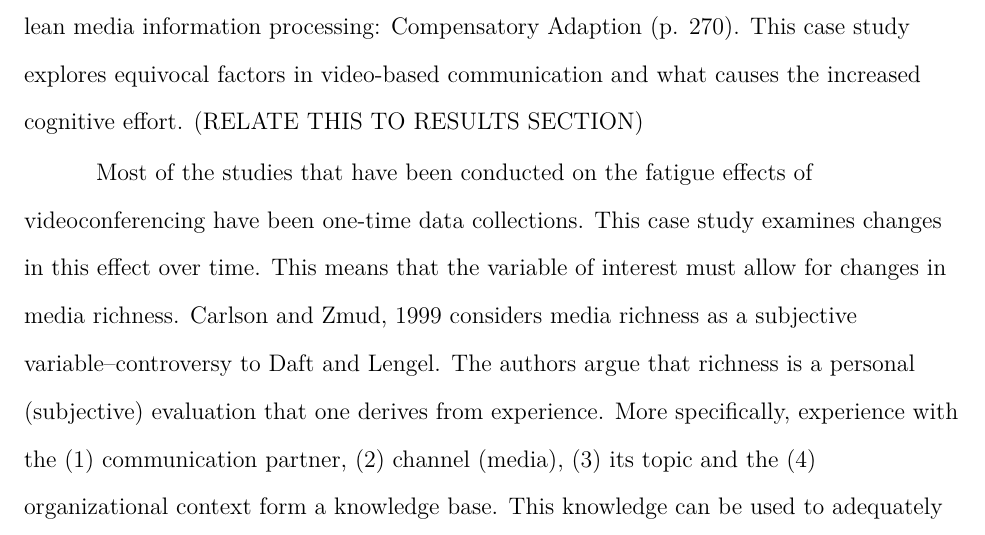
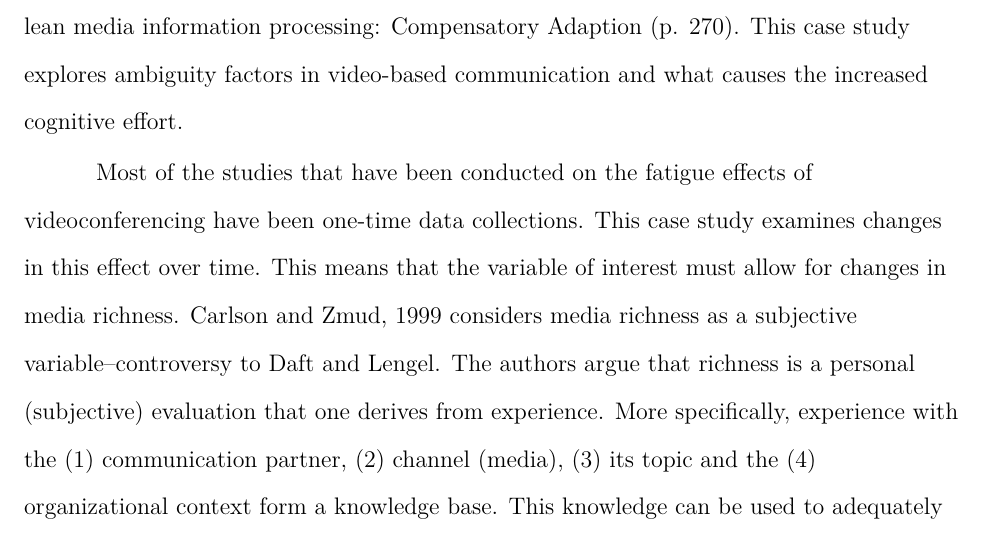
Before and after one commit to amaddio/ao-vertiefung-2022, a LaTeX paper (aovertiefung.tex): part of page 3 of 10, cut so that both start at the same text. Compiled offline with pdfLaTeX.

Commit message:
Fix #4
The causes of ambiguity are already mentioned in results. Replaced equivocality with ambiguity to make it easier to cognitively map sections.

```diff
--- a/aovertiefung.tex
+++ b/aovertiefung.tex
@@ -87,7 +87,7 @@ Pandemic related changes in work-life have sparkled a flood of research investig
 
 In 1983, \citeauthor{daft1983information} proposed a theory that describes a media's ability to support communication on a richness scale. That is, how helpful the use of e.g. a telephone is to transport information required to "reduce uncertainty and clarify ambiguity" (p 5). Media is rated from rich to lean, where Face-to-Face is the richest and numerical formal computer output is lowest in richness. The theory objectively assigns richness to a media. Looking at today's fully/partially remote organizations, this categorization seems questionable at first glance. Given that, teams in these organizations are (1) still functioning and (2) provide enough work for the organization to survive economically.
 
-According to \citeauthor{Kock2005}, this lack of diminished outcome quality is explained by the workers' effort to compensate for the hindering characteristics of a medium. \citeauthor{Kock2005} suggests that the media barriers increase communication ambiguity and require cognitive effort to process relevant pieces of information. He calls workers' behavior to "overcompensate" with lean media information processing: Compensatory Adaption (p. 270). This case study explores equivocal factors in video-based communication and what causes the increased cognitive effort. (RELATE THIS TO RESULTS SECTION)
+According to \citeauthor{Kock2005}, this lack of diminished outcome quality is explained by the workers' effort to compensate for the hindering characteristics of a medium. \citeauthor{Kock2005} suggests that the media barriers increase communication ambiguity and require cognitive effort to process relevant pieces of information. He calls workers' behavior to "overcompensate" with lean media information processing: Compensatory Adaption (p. 270). This case study explores ambiguity factors in video-based communication and what causes the increased cognitive effort.
 
 Most of the studies that have been conducted on the fatigue effects of videoconferencing have been one-time data collections. This case study examines changes in this effect over time. This means that the variable of interest must allow for changes in media richness. \cite{Carlson1999} considers media richness as a subjective variable–controversy to \citeauthor{daft1983information}. The authors argue that richness is a personal (subjective) evaluation that one derives from experience. More specifically, experience with the (1) communication partner, (2) channel (media), (3) its topic and the (4) organizational context form a knowledge base. This knowledge can be used to adequately decode information even though the communication media does not naturally support to transfer relevant cues. Similarly, data can be enriched from the sender by encoding information that alleviates understanding by the receiver–which could not be inferred rationally from the raw media message. To summarize: Experience leads to knowledge and shapes the perceived media richness. The question is: how does it do it?
 
```
